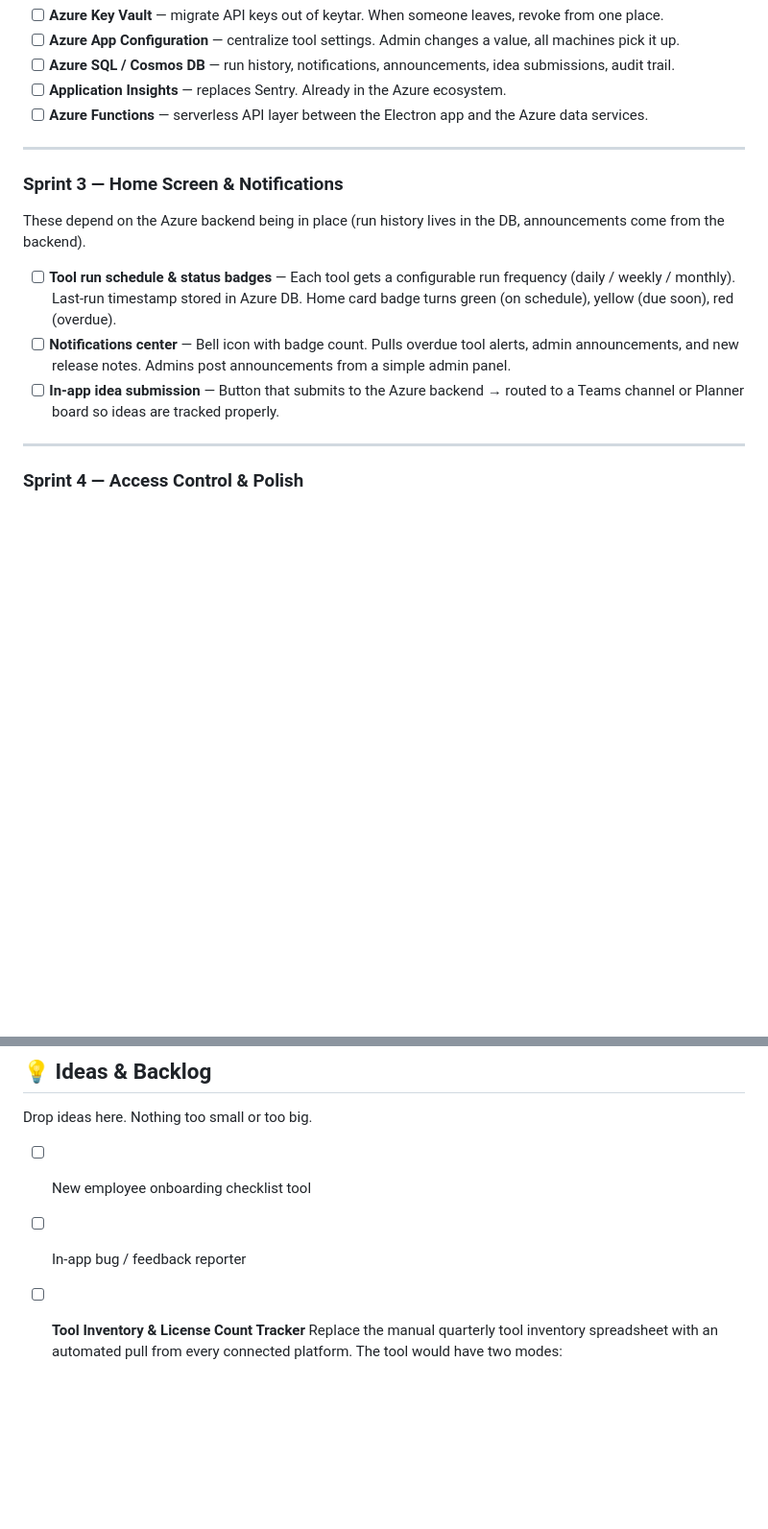
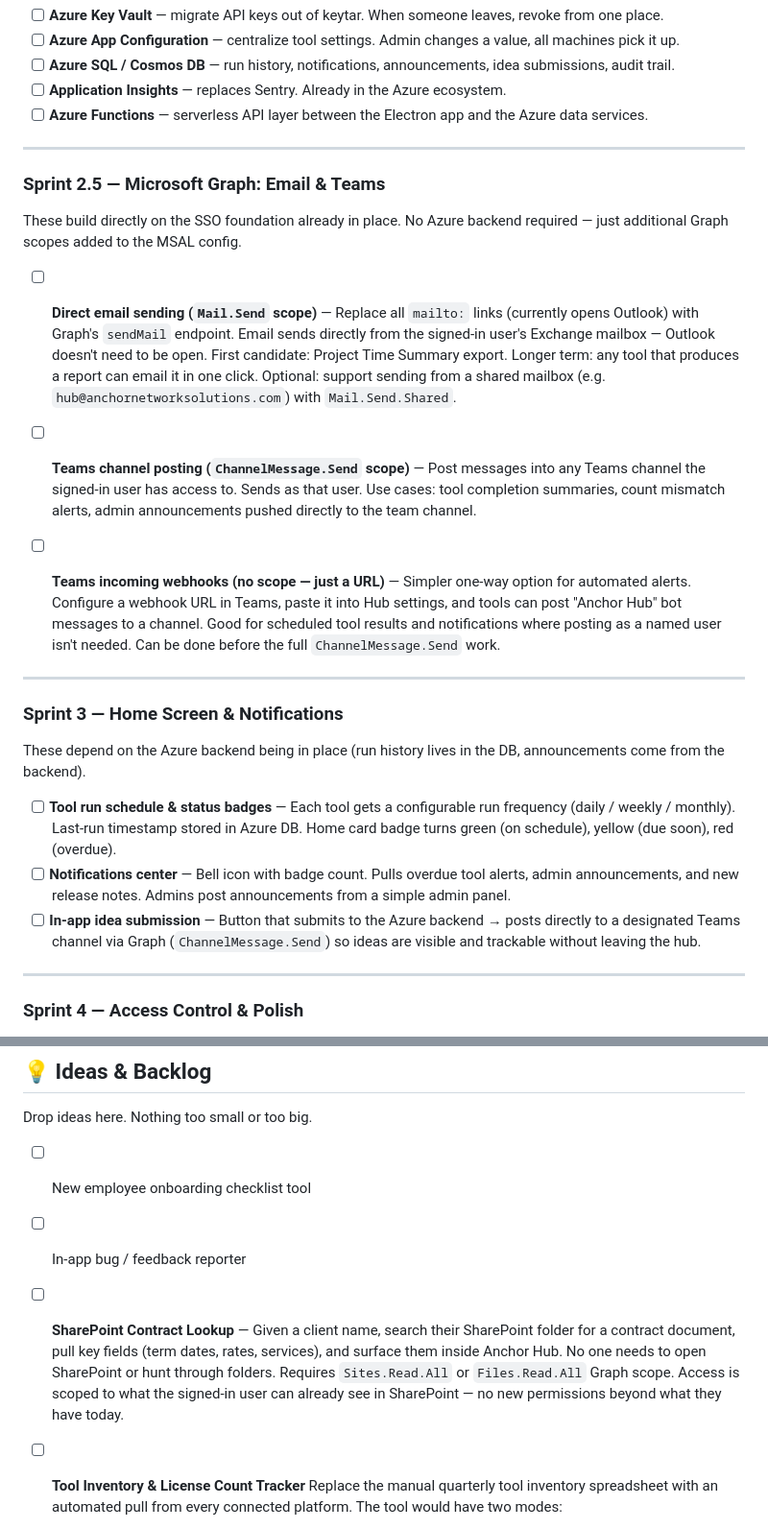
Before and after one commit to MikeS-ANS/Anchor-Hub, a Markdown page: ROADMAP.md, 2 parts joined by grey strips. Shown at 96% size. Drawn GitHub-style; blank space fills up the shorter version.

Commit message:
docs: add Graph email, Teams, and SharePoint ideas to roadmap
Co-Authored-By: Claude Sonnet 4.6 <noreply@anthropic.com>

```diff
--- a/ROADMAP.md
+++ b/ROADMAP.md
@@ -75,13 +75,25 @@ Specific items:
 
 ---
 
+### Sprint 2.5 — Microsoft Graph: Email & Teams
+
+These build directly on the SSO foundation already in place. No Azure backend required — just additional Graph scopes added to the MSAL config.
+
+- [ ] **Direct email sending (`Mail.Send` scope)** — Replace all `mailto:` links (currently opens Outlook) with Graph's `sendMail` endpoint. Email sends directly from the signed-in user's Exchange mailbox — Outlook doesn't need to be open. First candidate: Project Time Summary export. Longer term: any tool that produces a report can email it in one click. Optional: support sending from a shared mailbox (e.g. `hub@anchornetworksolutions.com`) with `Mail.Send.Shared`.
+
+- [ ] **Teams channel posting (`ChannelMessage.Send` scope)** — Post messages into any Teams channel the signed-in user has access to. Sends as that user. Use cases: tool completion summaries, count mismatch alerts, admin announcements pushed directly to the team channel.
+
+- [ ] **Teams incoming webhooks (no scope — just a URL)** — Simpler one-way option for automated alerts. Configure a webhook URL in Teams, paste it into Hub settings, and tools can post "Anchor Hub" bot messages to a channel. Good for scheduled tool results and notifications where posting as a named user isn't needed. Can be done before the full `ChannelMessage.Send` work.
+
+---
+
 ### Sprint 3 — Home Screen & Notifications
 
 These depend on the Azure backend being in place (run history lives in the DB, announcements come from the backend).
 
 - [ ] **Tool run schedule & status badges** — Each tool gets a configurable run frequency (daily / weekly / monthly). Last-run timestamp stored in Azure DB. Home card badge turns green (on schedule), yellow (due soon), red (overdue).
 - [ ] **Notifications center** — Bell icon with badge count. Pulls overdue tool alerts, admin announcements, and new release notes. Admins post announcements from a simple admin panel.
-- [ ] **In-app idea submission** — Button that submits to the Azure backend → routed to a Teams channel or Planner board so ideas are tracked properly.
+- [ ] **In-app idea submission** — Button that submits to the Azure backend → posts directly to a designated Teams channel via Graph (`ChannelMessage.Send`) so ideas are visible and trackable without leaving the hub.
 
 ---
 
@@ -101,6 +113,8 @@ Drop ideas here. Nothing too small or too big.
 - [ ] New employee onboarding checklist tool
 - [ ] In-app bug / feedback reporter
 
+- [ ] **SharePoint Contract Lookup** — Given a client name, search their SharePoint folder for a contract document, pull key fields (term dates, rates, services), and surface them inside Anchor Hub. No one needs to open SharePoint or hunt through folders. Requires `Sites.Read.All` or `Files.Read.All` Graph scope. Access is scoped to what the signed-in user can already see in SharePoint — no new permissions beyond what they have today.
+
 - [ ] **Tool Inventory & License Count Tracker**
   Replace the manual quarterly tool inventory spreadsheet with an automated pull from every connected platform. The tool would have two modes:
   - **Ad-hoc client lookup** — select any client and instantly see current license/seat counts across all integrated systems (Kaseya RMM, Pax8, BitDefender, CyberQP Elevate, Splashtop Pro, SaaS, LifeCycle Insights, Liongard, and the MSC sheet). Useful for spot-checks, renewals, or onboarding reviews without touching any source system directly.
```
